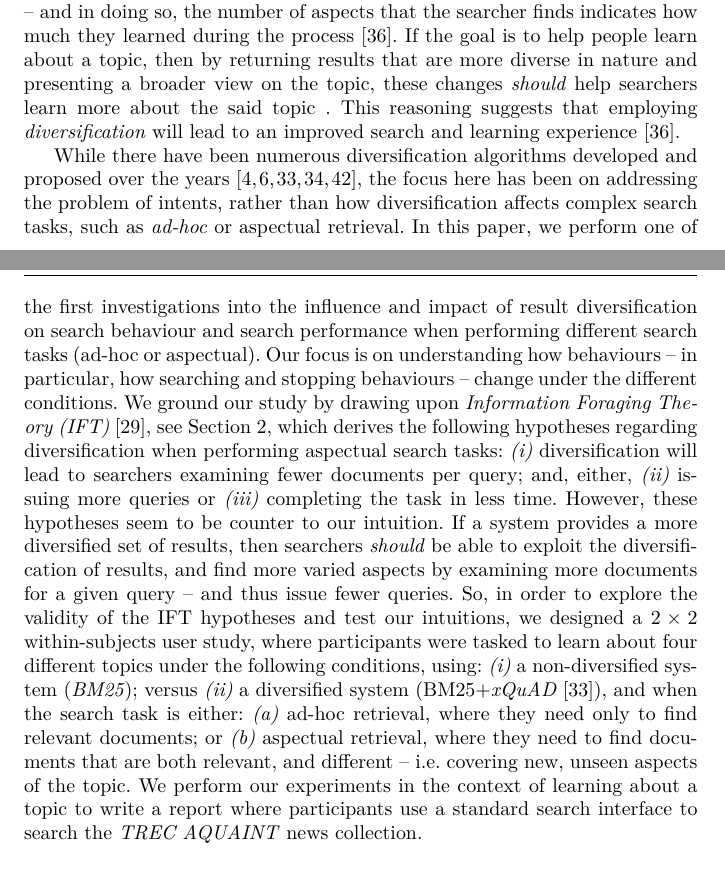
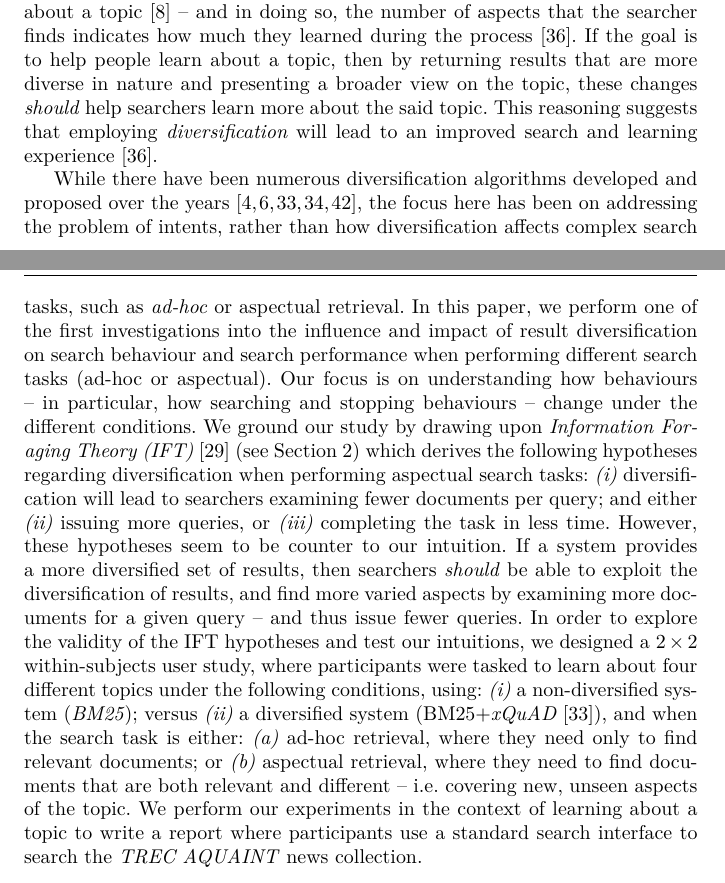
Before and after one commit to maxwelld90/diversity_journal, a LaTeX paper (impact-result-diversification/jir2018aspects.tex, which reads impact-result-diversification/introduction.tex): two parts of pages 2 and 3 of 27, joined at a grey line, cut so that both start at the same text. Compiled offline with XeLaTeX.

Commit message:
Updated introduction

```diff
--- a/impact-result-diversification/introduction.tex
+++ b/impact-result-diversification/introduction.tex
@@ -1,8 +1,8 @@
 %!TEX root = jir2018aspects.tex
 \section{Introduction} \label{sec:intro}
-\emph{Interactive Information Retrieval (IIR)} is a complex (and often exploratory) process~\cite{ingwersen2005theturn} in which a searcher issues a variety of queries as a means to explore the topic space~\cite{kelly2015search_tasks}. Often, such tasks are \emph{aspectual} in nature, where an underlying goal is to find out about the different facets, dimensions or aspects of the topic. This type of task is often referred to as \emph{aspectual retrieval}. While aspectual retrieval has been heavily studied in the past (during the TREC Interactive Tracks~\cite{over2001trec}), there has been renewed interest in the search task as it represents a novel context to explore the idea of \emph{``search as learning''}~\cite{collins2017sal}. In this context, the goal of the system is to help the searcher learn about a topic~\cite{collins2017sal} -- and in doing so, the number of aspects that the searcher finds indicates how much they learned during the process~\cite{syed2017sal}. If the goal is to help people learn about a topic, then by returning results that are more diverse in nature and presenting a broader view on the topic, these changes \emph{should} help searchers learn more about the said topic . This reasoning suggests that employing \emph{diversification} will lead to an improved search and learning experience~\cite{syed2017sal}.
+\emph{Interactive Information Retrieval (IIR)} is a complex (and often exploratory) process~\cite{ingwersen2005theturn} in which a searcher issues a variety of queries as a means to explore the topic space~\cite{kelly2015search_tasks}. Often, such tasks are \emph{aspectual} in nature, where an underlying goal is to find out about the different facets, dimensions or aspects of the topic. This type of task is often referred to as \emph{aspectual retrieval}. While aspectual retrieval has been heavily studied in the past (during the TREC Interactive Tracks~\cite{over2001trec}), there has been renewed interest in the search task as it represents a novel context to explore the idea of \emph{``search as learning''}~\cite{collins2017sal}. In this context, the goal of the system is to help the searcher learn about a topic~\cite{collins2017sal} -- and in doing so, the number of aspects that the searcher finds indicates how much they learned during the process~\cite{syed2017sal}. If the goal is to help people learn about a topic, then by returning results that are more diverse in nature and presenting a broader view on the topic, these changes \emph{should} help searchers learn more about the said topic. This reasoning suggests that employing \emph{diversification} will lead to an improved search and learning experience~\cite{syed2017sal}.
 
-While there have been numerous diversification algorithms developed and proposed over the years~\cite{carbonell1998mmr,chen2006lessismore,santos2010query_reformulations_diversification,santos2011intent,zhai2015subtopics}, the focus here has been on addressing the problem of intents, rather than how diversification affects complex search tasks, such as \emph{ad-hoc} or aspectual retrieval. In this paper, we perform one of the first investigations into the influence and impact of result diversification on search behaviour and search performance when performing different search tasks (ad-hoc or aspectual). Our focus is on understanding how behaviours -- in particular, how searching and stopping behaviours -- change under the different conditions. We ground our study by drawing upon \emph{Information Foraging Theory (IFT)}~\cite{pirolli1999ift}, see Section~\ref{sec:background}, which derives the following hypotheses regarding diversification when performing aspectual search tasks: \emph{(i)} diversification will lead to searchers examining fewer documents per query; and, either, \emph{(ii)} issuing more queries or \emph{(iii)} completing the task in less time. However, these hypotheses seem to be counter to our intuition. If a system provides a more diversified set of results, then searchers \emph{should} be able to exploit the diversification of results, and find more varied aspects by examining more documents for a given query -- and thus issue fewer queries. So, in order to explore the validity of the IFT hypotheses and test our intuitions, we designed a $2 \times 2$ within-subjects user study, where participants were tasked to learn about four different topics under the following conditions, using: \emph{(i)} a non-diversified system (\emph{BM25}); versus \emph{(ii)} a diversified system (BM25+\emph{xQuAD}~\cite{santos2010query_reformulations_diversification}), and when the search task is either: \emph{(a)} ad-hoc retrieval, where they need only to find relevant documents; or \emph{(b)} aspectual retrieval, where they need to find documents that are both relevant, and different -- i.e. covering new, unseen aspects of the topic. We perform our experiments in the context of learning about a topic to write a report where participants use a standard search interface to search the \emph{TREC AQUAINT} news collection.
+While there have been numerous diversification algorithms developed and proposed over the years~\cite{carbonell1998mmr,chen2006lessismore,santos2010query_reformulations_diversification,santos2011intent,zhai2015subtopics}, the focus here has been on addressing the problem of intents, rather than how diversification affects complex search tasks, such as \emph{ad-hoc} or aspectual retrieval. In this paper, we perform one of the first investigations into the influence and impact of result diversification on search behaviour and search performance when performing different search tasks (ad-hoc or aspectual). Our focus is on understanding how behaviours -- in particular, how searching and stopping behaviours -- change under the different conditions. We ground our study by drawing upon \emph{Information Foraging Theory (IFT)}~\cite{pirolli1999ift} (see Section~\ref{sec:background}) which derives the following hypotheses regarding diversification when performing aspectual search tasks: \emph{(i)} diversification will lead to searchers examining fewer documents per query; and either \emph{(ii)} issuing more queries, or \emph{(iii)} completing the task in less time. However, these hypotheses seem to be counter to our intuition. If a system provides a more diversified set of results, then searchers \emph{should} be able to exploit the diversification of results, and find more varied aspects by examining more documents for a given query -- and thus issue fewer queries. In order to explore the validity of the IFT hypotheses and test our intuitions, we designed a $2 \times 2$ within-subjects user study, where participants were tasked to learn about four different topics under the following conditions, using: \emph{(i)} a non-diversified system (\emph{BM25}); versus \emph{(ii)} a diversified system (BM25+\emph{xQuAD}~\cite{santos2010query_reformulations_diversification}), and when the search task is either: \emph{(a)} ad-hoc retrieval, where they need only to find relevant documents; or \emph{(b)} aspectual retrieval, where they need to find documents that are both relevant and different -- i.e. covering new, unseen aspects of the topic. We perform our experiments in the context of learning about a topic to write a report where participants use a standard search interface to search the \emph{TREC AQUAINT} news collection.
 
 %%%%%%%%%%
 %\emph{Interactive Information Retrieval (IIR)} is a complex, and often exploratory, process in which the searcher undertakes various actions over the course of a search session in order to learn about a topic~\cite{ingwersen2005theturn}. During such complex search tasks, searchers issue a variety of queries as a way to explore the topic space so that they can obtain a greater awareness and understanding of the topic~\cite{kelly20XXictir}. Such tasks can been consider \emph{aspectual}, in nature, where the goal is to learn about or find out about a number of different aspects on the same topic i.e. Aspectual Retrieval. As part of the TREC Interactive Tracks, a significant amount of research was directed towards developing systems and interfaces to help users explore and retrieval various aspects of a topic, e.g. cluster based and faceted interfaces to explicitly show different aspects\cite{}, query suggestions to recommend different paths\cite{} and tiles and stacks to organize documents\cite{}. However, a disapointing conclusion from this initiative, was that there were little differences between the standard control (ten blue links) systems, and the proposed systems in terms of behaviour and performance~\cite{voorhees05trec}.
```
Also changed, not shown: impact-result-diversification/jir2018aspects.tex (+1 -1 lines).
